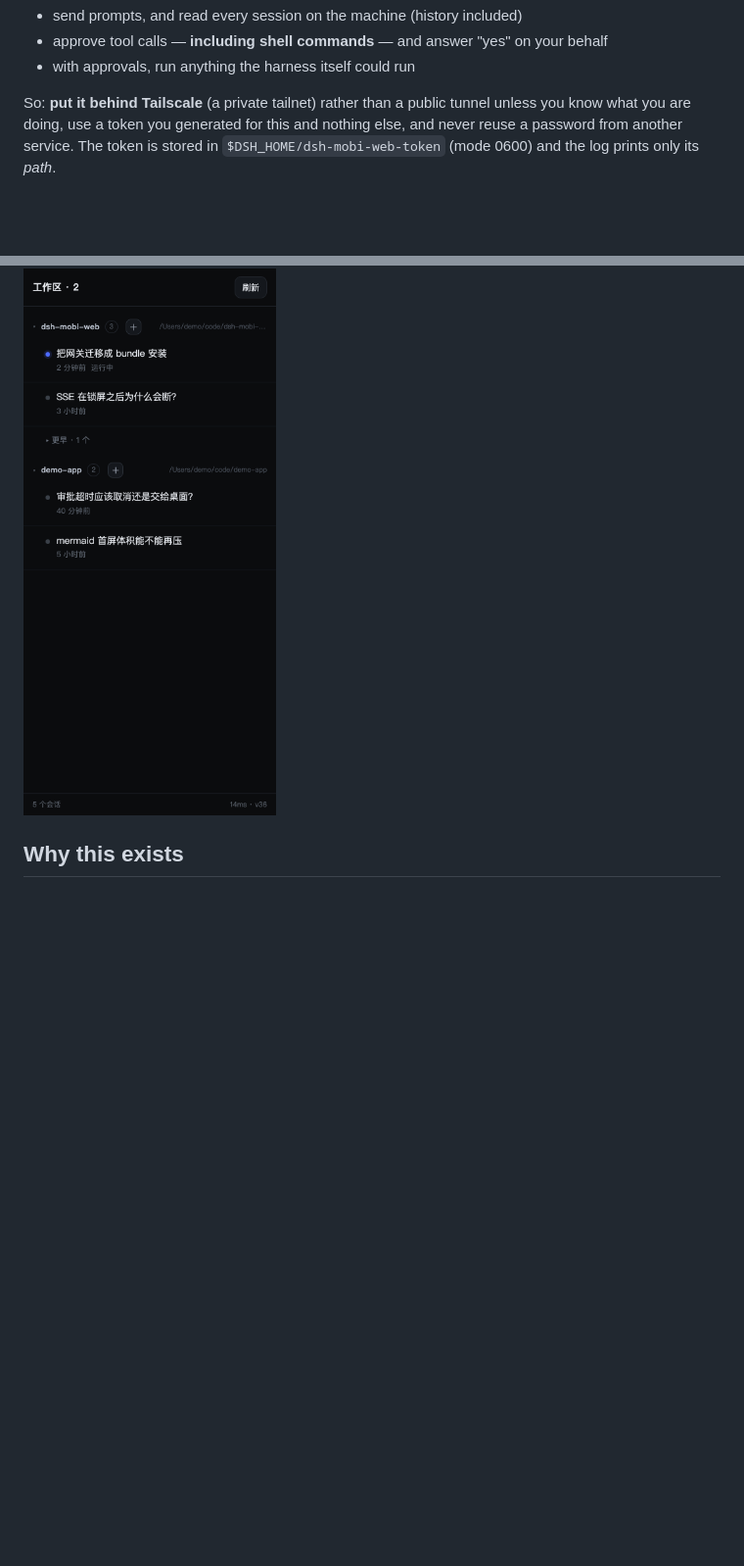
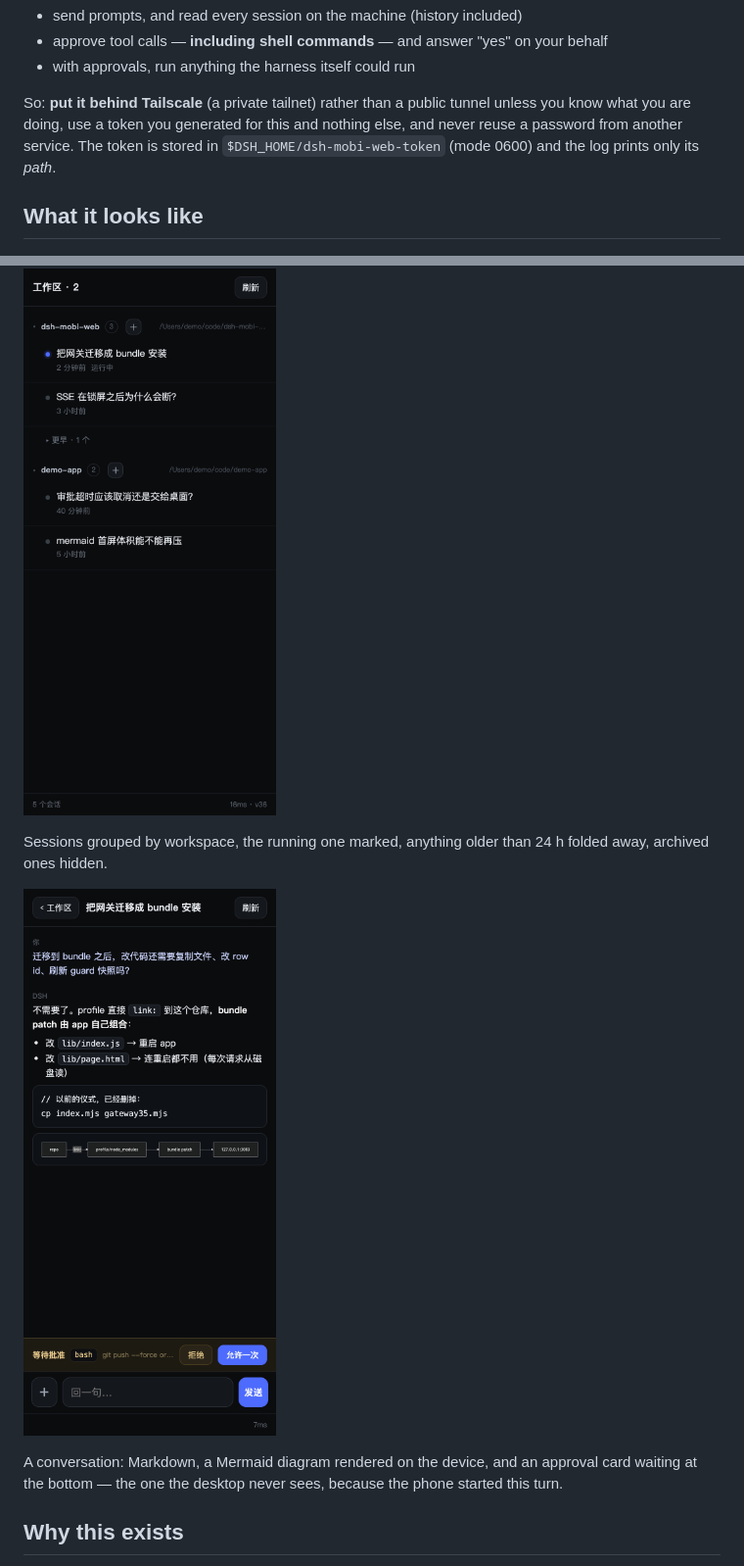
Before and after one commit to rainfish-home/dsh-mobi-web, a Markdown page: README.md, 2 parts joined by grey strips. Shown at 98% size. GitHub-like rendering; pictures changed too: docs/screenshot-conversation.png (added), docs/screenshot-sessions.png; blank space fills up the shorter version.

```diff
--- a/README.md
+++ b/README.md
@@ -20,7 +20,18 @@ Holding the login token means **operating this machine through the harness**. Th
 
 So: **put it behind Tailscale** (a private tailnet) rather than a public tunnel unless you know what you are doing, use a token you generated for this and nothing else, and never reuse a password from another service. The token is stored in `$DSH_HOME/dsh-mobi-web-token` (mode 0600) and the log prints only its *path*.
 
+## What it looks like
+
 ![The session list on a phone](docs/screenshot-sessions.png)
+
+Sessions grouped by workspace, the running one marked, anything older than 24 h
+folded away, archived ones hidden.
+
+![A conversation with a Mermaid diagram and a pending approval](docs/screenshot-conversation.png)
+
+A conversation: Markdown, a Mermaid diagram rendered on the device, and an
+approval card waiting at the bottom — the one the desktop never sees, because
+the phone started this turn.
 
 ## Why this exists
 
```
Also changed, not shown: HANDOFF.md (+2 -1 lines), 1 other file.
